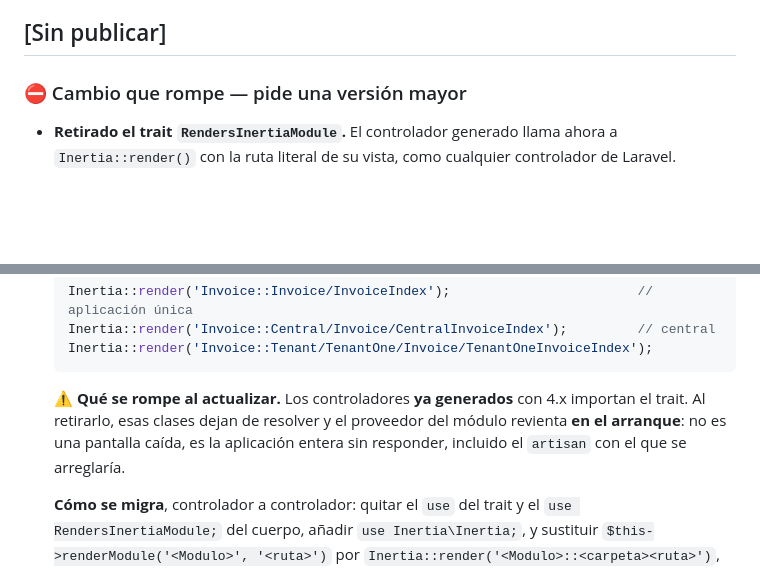
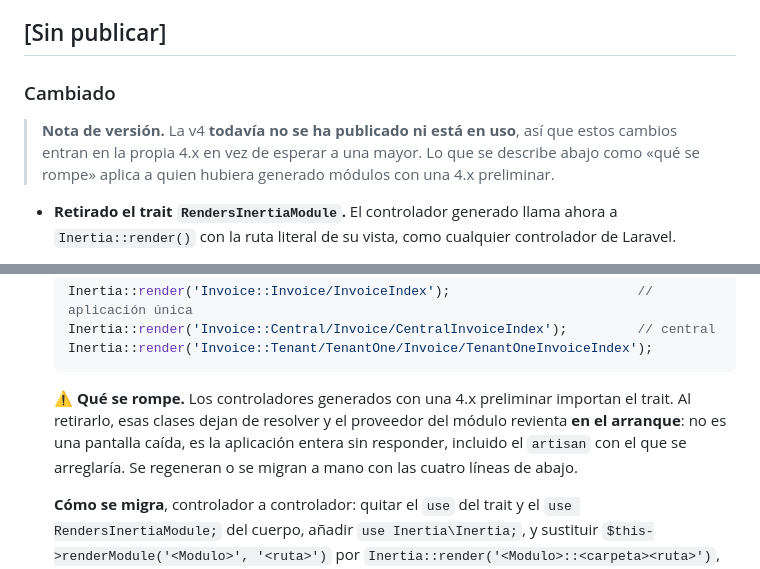
Before and after one commit to Innodite/laravel-module-maker, a Markdown page: CHANGELOG.md, 2 parts joined by grey strips. Drawn GitHub-style; blank space fills up the shorter version.

Commit message:
docs(changelog): la 4.x acepta el cambio de Inertia, porque la v4 no esta publicada ni en uso

````diff
--- a/CHANGELOG.md
+++ b/CHANGELOG.md
@@ -6,7 +6,11 @@ Todo cambio que afecte a quien usa el paquete. El formato sigue
 
 ## [Sin publicar]
 
-### ⛔ Cambio que rompe — pide una versión mayor
+### Cambiado
+
+> **Nota de versión.** La v4 **todavía no se ha publicado ni está en uso**, así que estos cambios
+> entran en la propia 4.x en vez de esperar a una mayor. Lo que se describe abajo como «qué se
+> rompe» aplica a quien hubiera generado módulos con una 4.x preliminar.
 
 - **Retirado el trait `RendersInertiaModule`.** El controlador generado llama ahora a
   `Inertia::render()` con la ruta literal de su vista, como cualquier controlador de Laravel.
@@ -26,10 +30,10 @@ Todo cambio que afecte a quien usa el paquete. El formato sigue
   Inertia::render('Invoice::Tenant/TenantOne/Invoice/TenantOneInvoiceIndex');
   ```
 
-  ⚠️ **Qué se rompe al actualizar.** Los controladores **ya generados** con 4.x importan el trait. Al
+  ⚠️ **Qué se rompe.** Los controladores generados con una 4.x preliminar importan el trait. Al
   retirarlo, esas clases dejan de resolver y el proveedor del módulo revienta **en el arranque**: no
   es una pantalla caída, es la aplicación entera sin responder, incluido el `artisan` con el que se
-  arreglaría.
+  arreglaría. Se regeneran o se migran a mano con las cuatro líneas de abajo.
 
   **Cómo se migra**, controlador a controlador: quitar el `use` del trait y el `use
   RendersInertiaModule;` del cuerpo, añadir `use Inertia\Inertia;`, y sustituir
````
